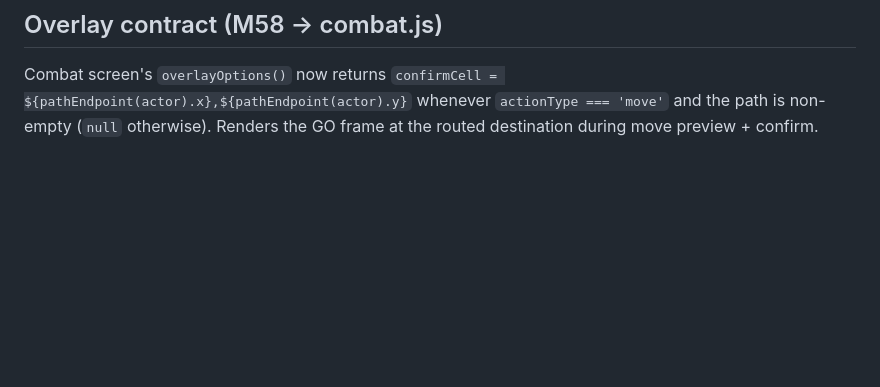
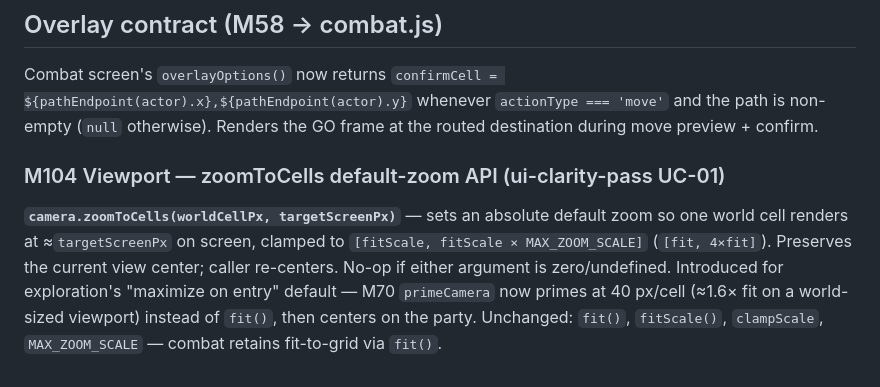
Before and after one commit to john-paul-ruf/Operator-s-Descent, a Markdown page: specs/architecture.md, the part around the change. Drawn GitHub-style; blank space fills up the shorter version.

Commit message:
ui-clarity-pass UC-01: arch — M104 zoomToCells default-zoom API (Jikijitsu append)

```diff
--- a/specs/architecture.md
+++ b/specs/architecture.md
@@ -1626,3 +1626,8 @@ Legacy cell-window combat camera retired. The playfield now renders the full com
 ## Overlay contract (M58 → combat.js)
 
 Combat screen's `overlayOptions()` now returns `confirmCell = ${pathEndpoint(actor).x},${pathEndpoint(actor).y}` whenever `actionType === 'move'` and the path is non-empty (`null` otherwise). Renders the GO frame at the routed destination during move preview + confirm.
+
+<!-- ui-clarity-pass UC-01 -->
+### M104 Viewport — zoomToCells default-zoom API (ui-clarity-pass UC-01)
+
+**`camera.zoomToCells(worldCellPx, targetScreenPx)`** — sets an absolute default zoom so one world cell renders at ≈`targetScreenPx` on screen, clamped to `[fitScale, fitScale × MAX_ZOOM_SCALE]` (`[fit, 4×fit]`). Preserves the current view center; caller re-centers. No-op if either argument is zero/undefined. Introduced for exploration's "maximize on entry" default — M70 `primeCamera` now primes at 40 px/cell (≈1.6× fit on a world-sized viewport) instead of `fit()`, then centers on the party. Unchanged: `fit()`, `fitScale()`, `clampScale`, `MAX_ZOOM_SCALE` — combat retains fit-to-grid via `fit()`.
```
